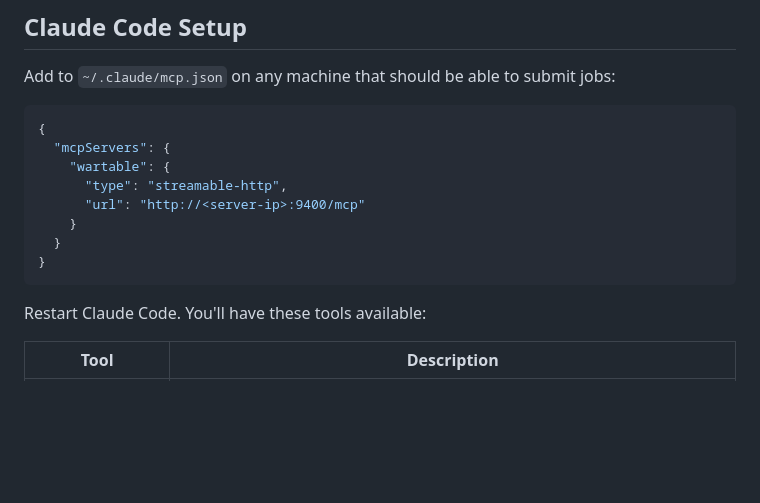
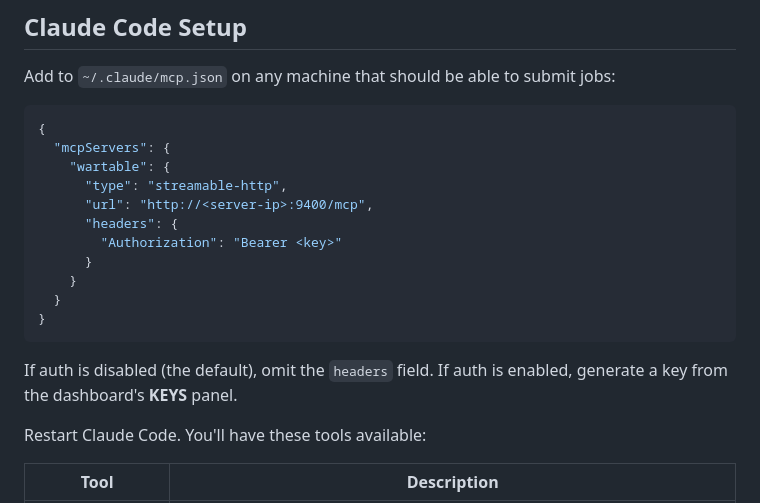
Before and after one commit to tandalesc/wartable, a Markdown page: README.md, the part around one of its changes. Rendered like a GitHub page; blank space fills up the shorter version.

````diff
--- a/README.md
+++ b/README.md
@@ -53,11 +53,16 @@ Add to `~/.claude/mcp.json` on any machine that should be able to submit jobs:
   "mcpServers": {
     "wartable": {
       "type": "streamable-http",
-      "url": "http://<server-ip>:9400/mcp"
+      "url": "http://<server-ip>:9400/mcp",
+      "headers": {
+        "Authorization": "Bearer <key>"
+      }
     }
   }
 }
 ```
+
+If auth is disabled (the default), omit the `headers` field. If auth is enabled, generate a key from the dashboard's **KEYS** panel.
 
 Restart Claude Code. You'll have these tools available:
 
````
Also changed, not shown: other parts of README.md (+32 -12 lines).
